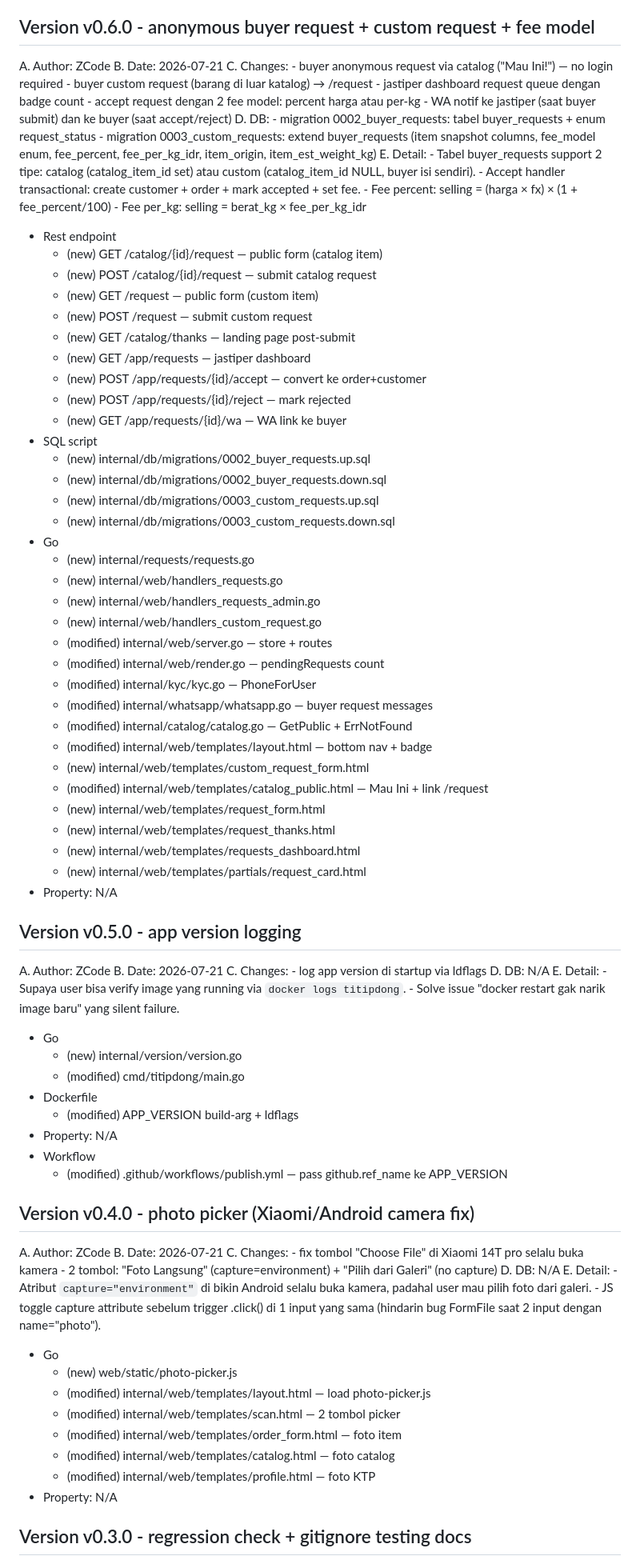
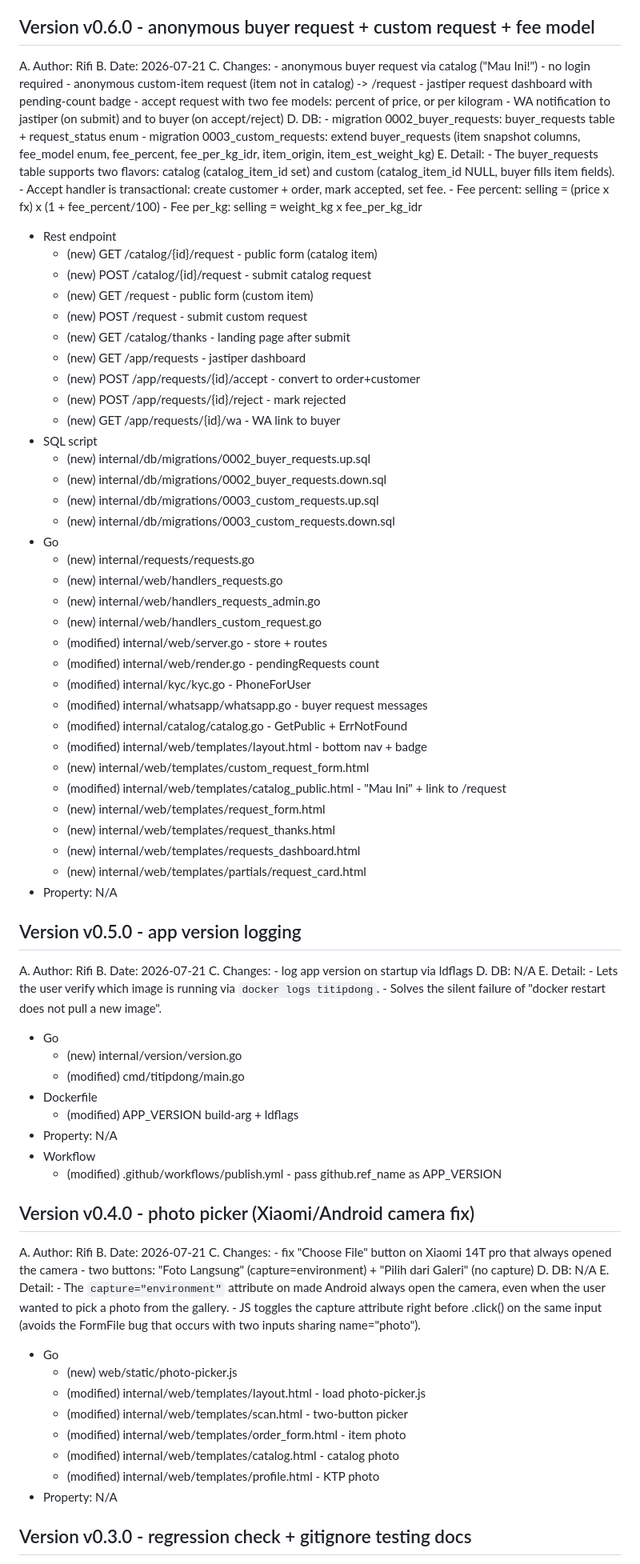
Before and after one commit to rifi331/titipdong, a Markdown page: CHANGELOG.md, the part around one of its changes. Shown at 80% size. Drawn GitHub-style.

Commit message:
Rewrite CHANGELOG in English, author=Rifi

```diff
--- a/CHANGELOG.md
+++ b/CHANGELOG.md
@@ -110,34 +113,34 @@ E. Detail:
 
 Version v0.6.0 - anonymous buyer request + custom request + fee model
 ----------------------------------------------------------------------------------------------
-A. Author: ZCode
+A. Author: Rifi
 B. Date: 2026-07-21
 C. Changes:
-    - buyer anonymous request via catalog ("Mau Ini!") — no login required
-    - buyer custom request (barang di luar katalog) → /request
-    - jastiper dashboard request queue dengan badge count
-    - accept request dengan 2 fee model: percent harga atau per-kg
-    - WA notif ke jastiper (saat buyer submit) dan ke buyer (saat accept/reject)
+    - anonymous buyer request via catalog ("Mau Ini!") - no login required
+    - anonymous custom-item request (item not in catalog) -> /request
+    - jastiper request dashboard with pending-count badge
+    - accept request with two fee models: percent of price, or per kilogram
+    - WA notification to jastiper (on submit) and to buyer (on accept/reject)
 D. DB:
-    - migration 0002_buyer_requests: tabel buyer_requests + enum request_status
+    - migration 0002_buyer_requests: buyer_requests table + request_status enum
     - migration 0003_custom_requests: extend buyer_requests (item snapshot columns,
       fee_model enum, fee_percent, fee_per_kg_idr, item_origin, item_est_weight_kg)
 E. Detail:
-    - Tabel buyer_requests support 2 tipe: catalog (catalog_item_id set) atau
-      custom (catalog_item_id NULL, buyer isi sendiri).
-    - Accept handler transactional: create customer + order + mark accepted + set fee.
-    - Fee percent: selling = (harga × fx) × (1 + fee_percent/100)
-    - Fee per_kg: selling = berat_kg × fee_per_kg_idr
+    - The buyer_requests table supports two flavors: catalog (catalog_item_id set)
+      and custom (catalog_item_id NULL, buyer fills item fields).
+    - Accept handler is transactional: create customer + order, mark accepted, set fee.
+    - Fee percent: selling = (price x fx) x (1 + fee_percent/100)
+    - Fee per_kg: selling = weight_kg x fee_per_kg_idr
 * Rest endpoint
-    - (new) GET  /catalog/{id}/request — public form (catalog item)
-    - (new) POST /catalog/{id}/request — submit catalog request
-    - (new) GET  /request — public form (custom item)
-    - (new) POST /request — submit custom request
-    - (new) GET  /catalog/thanks — landing page post-submit
-    - (new) GET  /app/requests — jastiper dashboard
-    - (new) POST /app/requests/{id}/accept — convert ke order+customer
-    - (new) POST /app/requests/{id}/reject — mark rejected
-    - (new) GET  /app/requests/{id}/wa — WA link ke buyer
+    - (new) GET  /catalog/{id}/request - public form (catalog item)
+    - (new) POST /catalog/{id}/request - submit catalog request
+    - (new) GET  /request - public form (custom item)
+    - (new) POST /request - submit custom request
+    - (new) GET  /catalog/thanks - landing page after submit
+    - (new) GET  /app/requests - jastiper dashboard
+    - (new) POST /app/requests/{id}/accept - convert to order+customer
+    - (new) POST /app/requests/{id}/reject - mark rejected
+    - (new) GET  /app/requests/{id}/wa - WA link to buyer
 * SQL script
     - (new) internal/db/migrations/0002_buyer_requests.up.sql
     - (new) internal/db/migrations/0002_buyer_requests.down.sql
@@ -148,14 +151,14 @@ E. Detail:
     - (new) internal/web/handlers_requests.go
     - (new) internal/web/handlers_requests_admin.go
     - (new) internal/web/handlers_custom_request.go
-    - (modified) internal/web/server.go — store + routes
-    - (modified) internal/web/render.go — pendingRequests count
-    - (modified) internal/kyc/kyc.go — PhoneForUser
-    - (modified) internal/whatsapp/whatsapp.go — buyer request messages
-    - (modified) internal/catalog/catalog.go — GetPublic + ErrNotFound
-    - (modified) internal/web/templates/layout.html — bottom nav + badge
+    - (modified) internal/web/server.go - store + routes
+    - (modified) internal/web/render.go - pendingRequests count
+    - (modified) internal/kyc/kyc.go - PhoneForUser
+    - (modified) internal/whatsapp/whatsapp.go - buyer request messages
+    - (modified) internal/catalog/catalog.go - GetPublic + ErrNotFound
+    - (modified) internal/web/templates/layout.html - bottom nav + badge
     - (new) internal/web/templates/custom_request_form.html
-    - (modified) internal/web/templates/catalog_public.html — Mau Ini + link /request
+    - (modified) internal/web/templates/catalog_public.html - "Mau Ini" + link to /request
     - (new) internal/web/templates/request_form.html
     - (new) internal/web/templates/request_thanks.html
     - (new) internal/web/templates/requests_dashboard.html
@@ -164,14 +167,14 @@ E. Detail:
 
 Version v0.5.0 - app version logging
 ----------------------------------------------------------------------------------------------
-A. Author: ZCode
+A. Author: Rifi
 B. Date: 2026-07-21
 C. Changes:
-    - log app version di startup via ldflags
+    - log app version on startup via ldflags
 D. DB: N/A
 E. Detail:
-    - Supaya user bisa verify image yang running via `docker logs titipdong`.
-    - Solve issue "docker restart gak narik image baru" yang silent failure.
+    - Lets the user verify which image is running via `docker logs titipdong`.
+    - Solves the silent failure of "docker restart does not pull a new image".
 * Go
     - (new) internal/version/version.go
     - (modified) cmd/titipdong/main.go
@@ -179,28 +182,29 @@ E. Detail:
     - (modified) APP_VERSION build-arg + ldflags
 * Property: N/A
 * Workflow
-    - (modified) .github/workflows/publish.yml — pass github.ref_name ke APP_VERSION
+    - (modified) .github/workflows/publish.yml - pass github.ref_name as APP_VERSION
 
 Version v0.4.0 - photo picker (Xiaomi/Android camera fix)
 ----------------------------------------------------------------------------------------------
-A. Author: ZCode
+A. Author: Rifi
 B. Date: 2026-07-21
 C. Changes:
-    - fix tombol "Choose File" di Xiaomi 14T pro selalu buka kamera
-    - 2 tombol: "Foto Langsung" (capture=environment) + "Pilih dari Galeri" (no capture)
+    - fix "Choose File" button on Xiaomi 14T pro that always opened the camera
+    - two buttons: "Foto Langsung" (capture=environment) + "Pilih dari Galeri" (no capture)
 D. DB: N/A
 E. Detail:
-    - Atribut `capture="environment"` di <input type=file> bikin Android selalu
-      buka kamera, padahal user mau pilih foto dari galeri.
-    - JS toggle capture attribute sebelum trigger .click() di 1 input yang sama
-      (hindarin bug FormFile saat 2 input dengan name="photo").
+    - The `capture="environment"` attribute on <input type=file> made Android
+      always open the camera, even when the user wanted to pick a photo from
+      the gallery.
+    - JS toggles the capture attribute right before .click() on the same input
+      (avoids the FormFile bug that occurs with two inputs sharing name="photo").
 * Go
     - (new) web/static/photo-picker.js
-    - (modified) internal/web/templates/layout.html — load photo-picker.js
-    - (modified) internal/web/templates/scan.html — 2 tombol picker
-    - (modified) internal/web/templates/order_form.html — foto item
-    - (modified) internal/web/templates/catalog.html — foto catalog
-    - (modified) internal/web/templates/profile.html — foto KTP
+    - (modified) internal/web/templates/layout.html - load photo-picker.js
+    - (modified) internal/web/templates/scan.html - two-button picker
+    - (modified) internal/web/templates/order_form.html - item photo
+    - (modified) internal/web/templates/catalog.html - catalog photo
+    - (modified) internal/web/templates/profile.html - KTP photo
 * Property: N/A
 
 Version v0.3.0 - regression check + gitignore testing docs
```
Also changed, not shown: other parts of CHANGELOG.md (+70 -67 lines).
